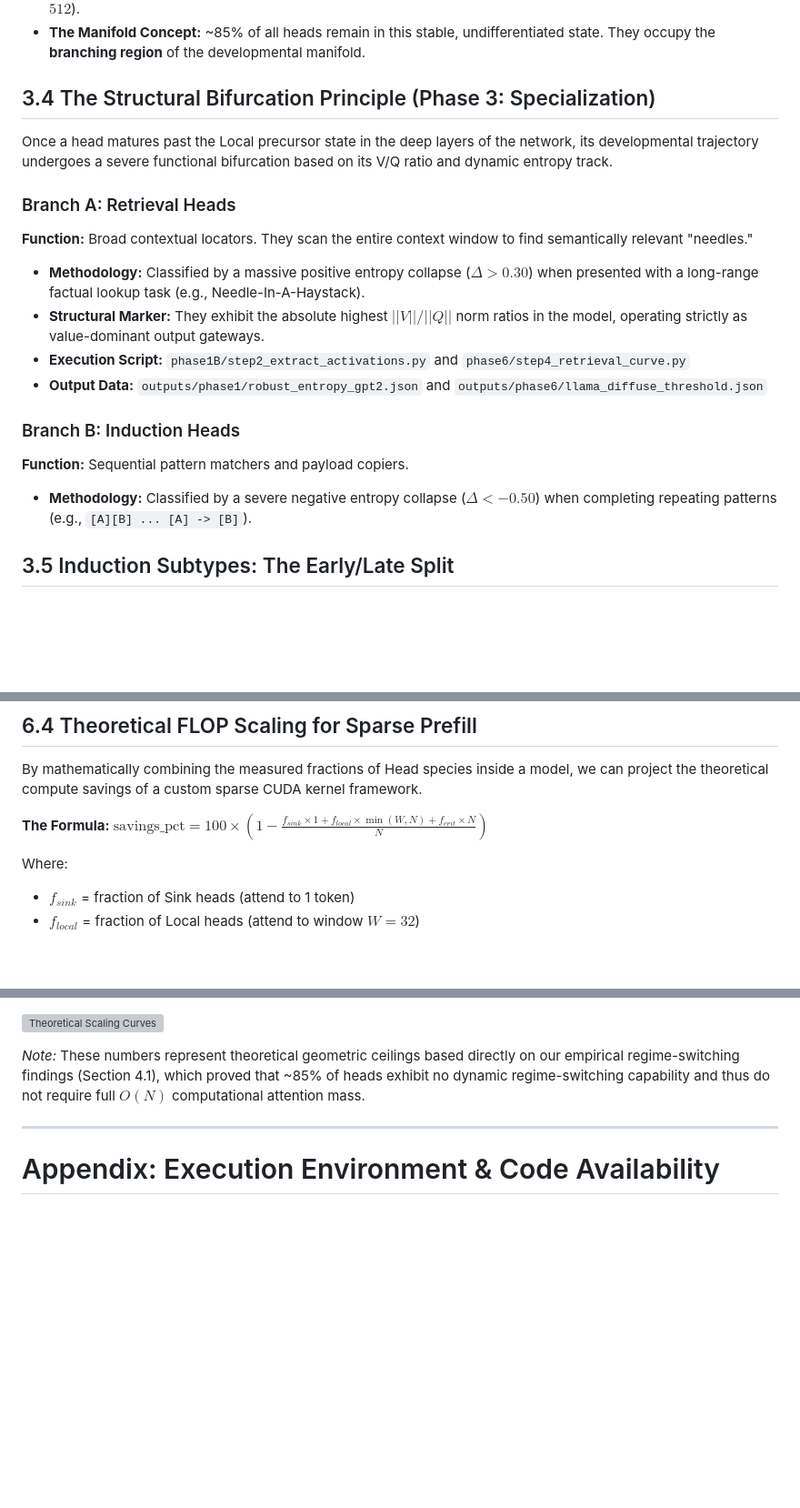
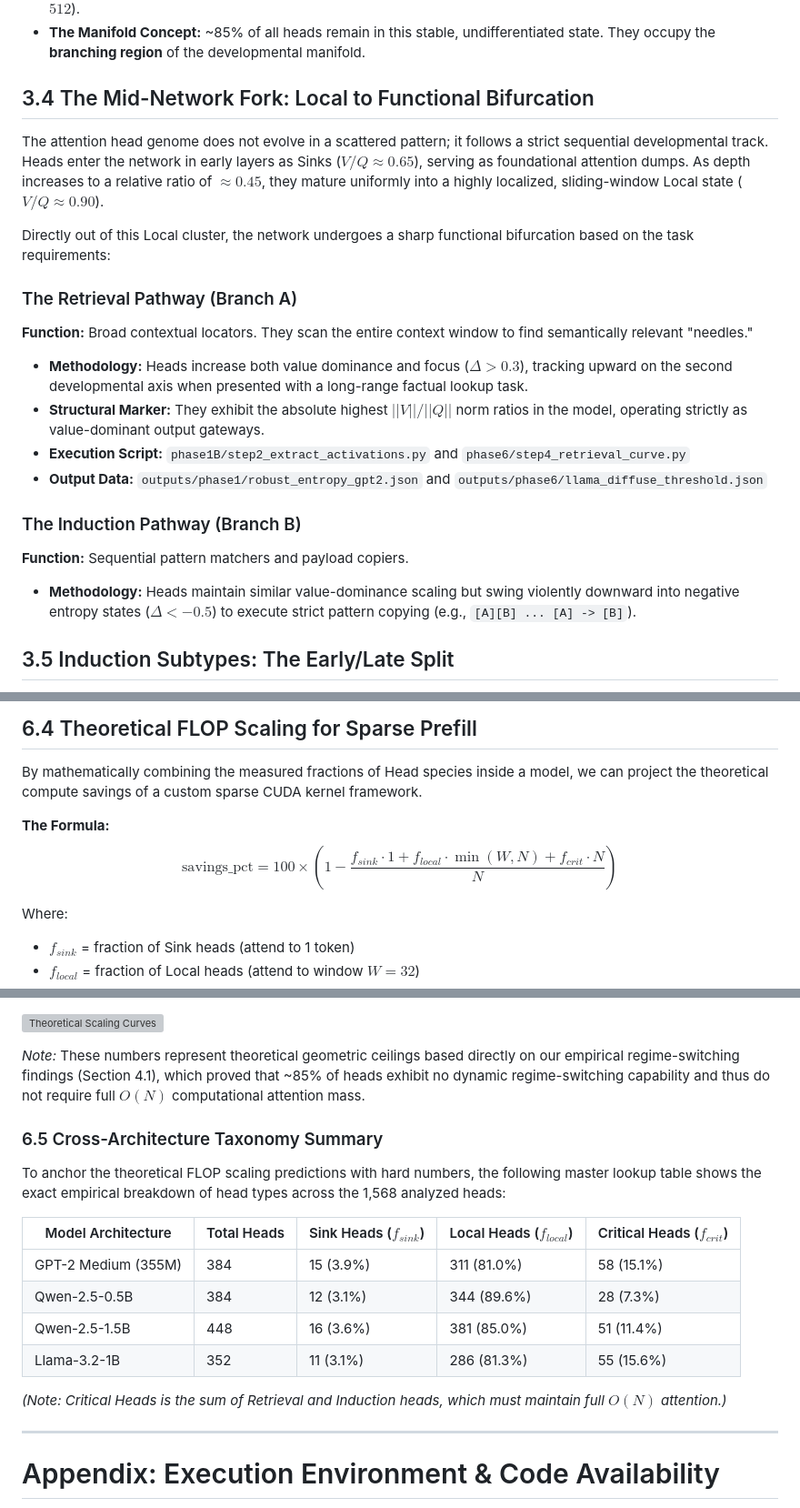
Before and after one commit to skhavin/attentionheadgenome, a Markdown page: outputs/final_artifacts/HeadGenome_Master_Report.md, 3 parts joined by grey strips. Shown at 91% size. Drawn GitHub-style; blank space fills up the shorter version; grey boxes are pictures that could not be loaded.

Commit message:
docs: correct local head taxonomy progression and format math block

```diff
--- a/outputs/final_artifacts/HeadGenome_Master_Report.md
+++ b/outputs/final_artifacts/HeadGenome_Master_Report.md
@@ -137,19 +137,21 @@ We measure this as $\Delta = H_{task} - H_{baseline}$.
 * **The Manifold Concept:** ~85% of all heads remain in this stable, undifferentiated state. They occupy the **branching region** of the developmental manifold.
 
 
-## 3.4 The Structural Bifurcation Principle (Phase 3: Specialization)
-Once a head matures past the Local precursor state in the deep layers of the network, its developmental trajectory undergoes a severe functional bifurcation based on its V/Q ratio and dynamic entropy track.
+## 3.4 The Mid-Network Fork: Local to Functional Bifurcation
+The attention head genome does not evolve in a scattered pattern; it follows a strict sequential developmental track. Heads enter the network in early layers as Sinks ($V/Q \approx 0.65$), serving as foundational attention dumps. As depth increases to a relative ratio of $\approx 0.45$, they mature uniformly into a highly localized, sliding-window Local state ($V/Q \approx 0.90$).
 
-### Branch A: Retrieval Heads
+Directly out of this Local cluster, the network undergoes a sharp functional bifurcation based on the task requirements:
+
+### The Retrieval Pathway (Branch A)
 **Function:** Broad contextual locators. They scan the entire context window to find semantically relevant "needles."
-* **Methodology:** Classified by a massive positive entropy collapse ($\Delta > 0.30$) when presented with a long-range factual lookup task (e.g., Needle-In-A-Haystack).
+* **Methodology:** Heads increase both value dominance and focus ($\Delta > 0.3$), tracking upward on the second developmental axis when presented with a long-range factual lookup task.
 * **Structural Marker:** They exhibit the absolute highest $||V|| / ||Q||$ norm ratios in the model, operating strictly as value-dominant output gateways.
 * **Execution Script:** `phase1B/step2_extract_activations.py` and `phase6/step4_retrieval_curve.py`
 * **Output Data:** `outputs/phase1/robust_entropy_gpt2.json` and `outputs/phase6/llama_diffuse_threshold.json`
 
-### Branch B: Induction Heads
+### The Induction Pathway (Branch B)
 **Function:** Sequential pattern matchers and payload copiers.
-* **Methodology:** Classified by a severe negative entropy collapse ($\Delta < -0.50$) when completing repeating patterns (e.g., `[A][B] ... [A] -> [B]`).
+* **Methodology:** Heads maintain similar value-dominance scaling but swing violently downward into negative entropy states ($\Delta < -0.5$) to execute strict pattern copying (e.g., `[A][B] ... [A] -> [B]`).
 
 ## 3.5 Induction Subtypes: The Early/Late Split
 Within the Induction branch, Unsupervised K-Means ($K=2$) identified two stable, developmentally ordered sub-regimes.
@@ -254,7 +256,9 @@ Decode-time Time-To-First-Token (TTFT) and Tokens-Per-Second (TPS) can be massiv
 By mathematically combining the measured fractions of Head species inside a model, we can project the theoretical compute savings of a custom sparse CUDA kernel framework.
 
 **The Formula:**
-$\text{savings\_pct} = 100 \times \left(1 - \frac{f_{sink} \times 1 + f_{local} \times \min(W, N) + f_{crit} \times N}{N}\right)$
+$$
+\text{savings\_pct} = 100 \times \left(1 - \frac{f_{sink} \cdot 1 + f_{local} \cdot \min(W, N) + f_{crit} \cdot N}{N}\right)
+$$
 
 Where:
 * $f_{sink}$ = fraction of Sink heads (attend to 1 token)
@@ -271,6 +275,18 @@ Where:
 
 *Note:* These numbers represent theoretical geometric ceilings based directly on our empirical regime-switching findings (Section 4.1), which proved that ~85% of heads exhibit no dynamic regime-switching capability and thus do not require full $O(N)$ computational attention mass.
 
+### 6.5 Cross-Architecture Taxonomy Summary
+To anchor the theoretical FLOP scaling predictions with hard numbers, the following master lookup table shows the exact empirical breakdown of head types across the 1,568 analyzed heads:
+
+| Model Architecture | Total Heads | Sink Heads ($f_{sink}$) | Local Heads ($f_{local}$) | Critical Heads ($f_{crit}$) |
+|---|---|---|---|---|
+| GPT-2 Medium (355M) | 384 | 15 (3.9%) | 311 (81.0%) | 58 (15.1%) |
+| Qwen-2.5-0.5B | 384 | 12 (3.1%) | 344 (89.6%) | 28 (7.3%) |
+| Qwen-2.5-1.5B | 448 | 16 (3.6%) | 381 (85.0%) | 51 (11.4%) |
+| Llama-3.2-1B | 352 | 11 (3.1%) | 286 (81.3%) | 55 (15.6%) |
+
+*(Note: Critical Heads is the sum of Retrieval and Induction heads, which must maintain full $O(N)$ attention.)*
+
 ---
 
 # Appendix: Execution Environment & Code Availability
```
Also changed, not shown: other parts of outputs/final_artifacts/HeadGenome_Master_Report.md (+1 -1 lines).
